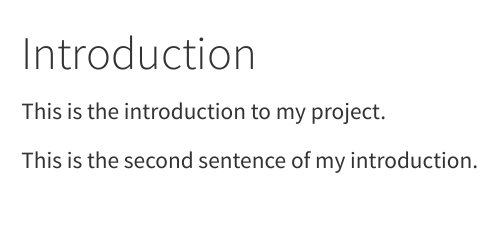
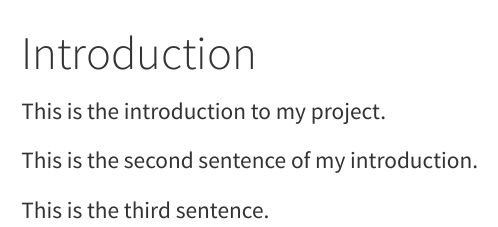
Before and after one commit to jtr13/birds, a Quarto document (index.qmd): the page in a window 1100 px wide, from its top. Rendered offline with R 4.5, knitr and Pandoc in place of Quarto, with nearby package versions.

Commit message:
added third sentence

```diff
--- a/index.qmd
+++ b/index.qmd
@@ -3,3 +3,5 @@
 This is the introduction to my project.
 
 This is the second sentence of my introduction.
+
+This is the third sentence.
```
